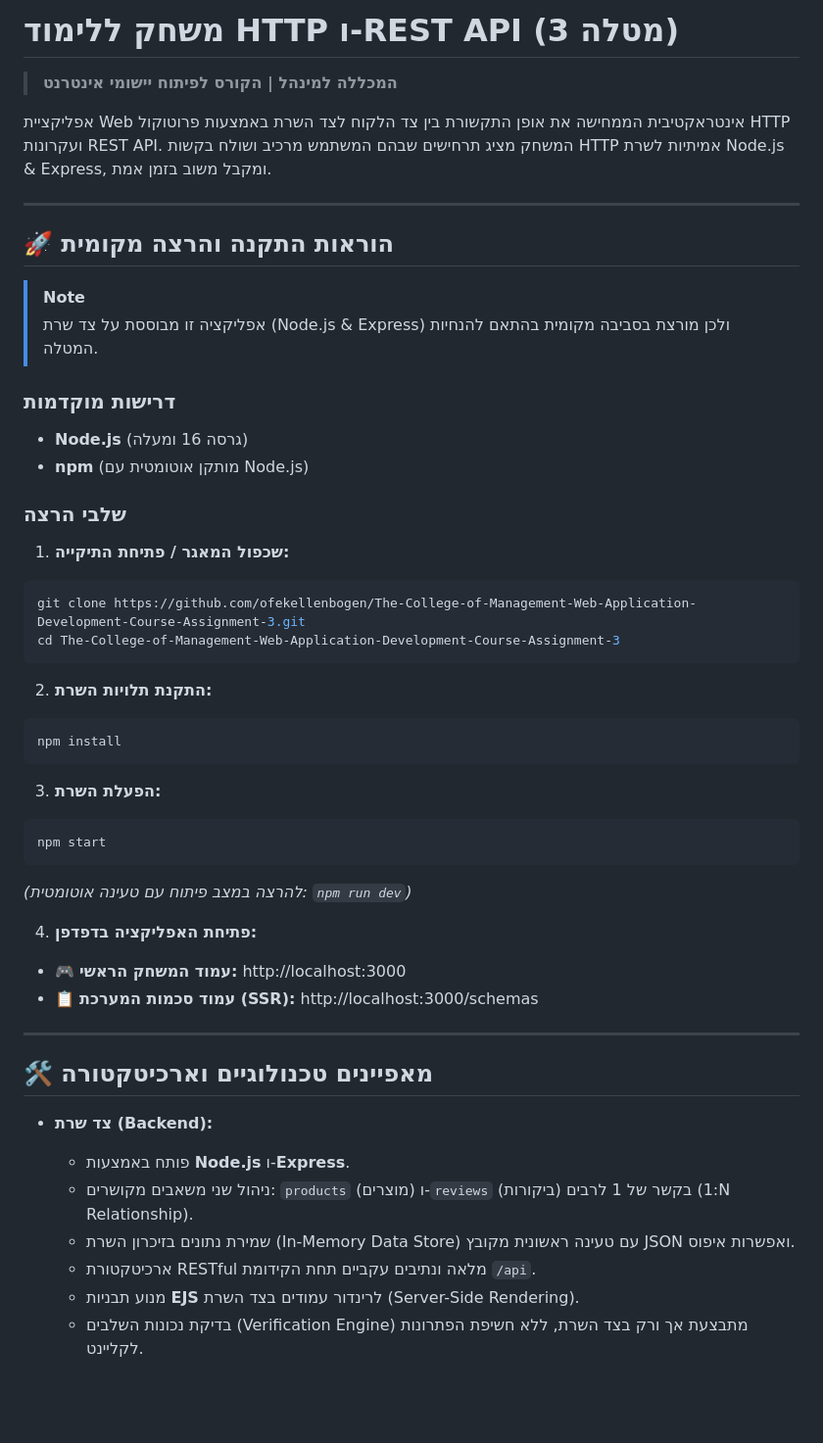
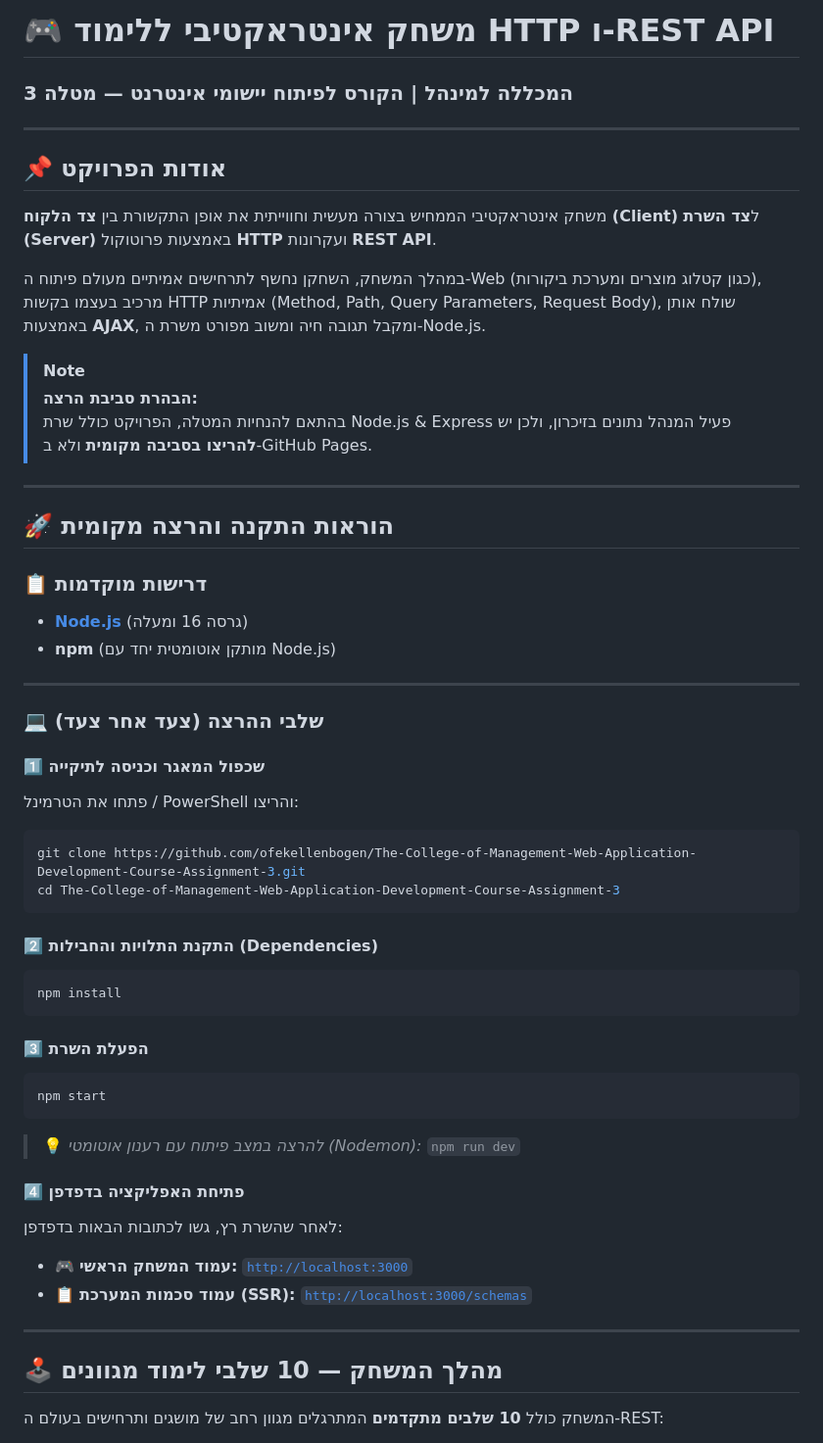
Before and after one commit to ofekellenbogen/The-College-of-Management-Web-Application-Development-Course-Assignment-3, a Markdown page: README.md, the part around one of its changes. Shown at 98% size. Drawn GitHub-style; blank space fills up the shorter version.

Commit message:
Enhance README.md with clear tables, emojis, and structured documentation

````diff
--- a/README.md
+++ b/README.md
@@ -1,51 +1,55 @@
-# משחק ללימוד HTTP ו-REST API (מטלה 3)
-> **המכללה למינהל | הקורס לפיתוח יישומי אינטרנט**
+# 🎮 משחק אינטראקטיבי ללימוד HTTP ו-REST API
+### **המכללה למינהל | הקורס לפיתוח יישומי אינטרנט — מטלה 3**
 
-אפליקציית Web אינטראקטיבית הממחישה את אופן התקשורת בין צד הלקוח לצד השרת באמצעות פרוטוקול HTTP ועקרונות REST API. המשחק מציג תרחישים שבהם המשתמש מרכיב ושולח בקשות HTTP אמיתיות לשרת Node.js & Express, ומקבל משוב בזמן אמת.
+---
+
+## 📌 אודות הפרויקט
+משחק אינטראקטיבי הממחיש בצורה מעשית וחווייתית את אופן התקשורת בין **צד הלקוח (Client)** ל**צד השרת (Server)** באמצעות פרוטוקול **HTTP** ועקרונות **REST API**.
+
+במהלך המשחק, השחקן נחשף לתרחישים אמיתיים מעולם פיתוח ה-Web (כגון קטלוג מוצרים ומערכת ביקורות), מרכיב בעצמו בקשות HTTP אמיתיות (Method, Path, Query Parameters, Request Body), שולח אותן באמצעות **AJAX**, ומקבל תגובה חיה ומשוב מפורט משרת ה-Node.js.
+
+> [!NOTE]
+> **הבהרת סביבת הרצה:**
+> בהתאם להנחיות המטלה, הפרויקט כולל שרת Node.js & Express פעיל המנהל נתונים בזיכרון, ולכן יש **להריצו בסביבה מקומית** ולא ב-GitHub Pages.
 
 ---
 
 ## 🚀 הוראות התקנה והרצה מקומית
 
-> [!NOTE]
-> אפליקציה זו מבוססת על צד שרת (Node.js & Express) ולכן מורצת בסביבה מקומית בהתאם להנחיות המטלה.
+### 📋 דרישות מוקדמות
+- **[Node.js](https://nodejs.org/)** (גרסה 16 ומעלה)
+- **npm** (מותקן אוטומטית יחד עם Node.js)
 
-### דרישות מוקדמות
-- **Node.js** (גרסה 16 ומעלה)
-- **npm** (מותקן אוטומטית עם Node.js)
+---
 
-### שלבי הרצה
+### 💻 שלבי ההרצה (צעד אחר צעד)
 
-1. **שכפול המאגר / פתיחת התיקייה:**
+#### 1️⃣ שכפול המאגר וכניסה לתיקייה
+פתחו את הטרמינל / PowerShell והריצו:
 ```bash
 git clone https://github.com/ofekellenbogen/The-College-of-Management-Web-Application-Development-Course-Assignment-3.git
 cd The-College-of-Management-Web-Application-Development-Course-Assignment-3
 ```
 
-2. **התקנת תלויות השרת:**
+#### 2️⃣ התקנת התלויות והחבילות (Dependencies)
 ```bash
 npm install
 ```
 
-3. **הפעלת השרת:**
+#### 3️⃣ הפעלת השרת
 ```bash
 npm start
 ```
-*(להרצה במצב פיתוח עם טעינה אוטומטית: `npm run dev`)*
+> 💡 *להרצה במצב פיתוח עם רענון אוטומטי (Nodemon):* `npm run dev`
 
-4. **פתיחת האפליקציה בדפדפן:**
-- 🎮 **עמוד המשחק הראשי:** http://localhost:3000
-- 📋 **עמוד סכמות המערכת (SSR):** http://localhost:3000/schemas
+#### 4️⃣ פתיחת האפליקציה בדפדפן
+לאחר שהשרת רץ, גשו לכתובות הבאות בדפדפן:
+- 🎮 **עמוד המשחק הראשי:** [`http://localhost:3000`](http://localhost:3000)
+- 📋 **עמוד סכמות המערכת (SSR):** [`http://localhost:3000/schemas`](http://localhost:3000/schemas)
 
 ---
 
-## 🛠️ מאפיינים טכנולוגיים וארכיטקטורה
+## 🕹️ מהלך המשחק — 10 שלבי לימוד מגוונים
 
-- **צד שרת (Backend):**
-  - פותח באמצעות **Node.js** ו-**Express**.
-  - ניהול שני משאבים מקושרים: `products` (מוצרים) ו-`reviews` (ביקורות) בקשר של 1 לרבים (1:N Relationship).
-  - שמירת נתונים בזיכרון השרת (In-Memory Data Store) עם טעינה ראשונית מקובץ JSON ואפשרות איפוס.
-  - ארכיטקטורת RESTful מלאה ונתיבים עקביים תחת הקידומת `/api`.
-  - מנוע תבניות **EJS** לרינדור עמודים בצד השרת (Server-Side Rendering).
-  - בדיקת נכונות השלבים (Verification Engine) מתבצעת אך ורק בצד השרת, ללא חשיפת הפתרונות לקליינט.
+המשחק כולל **10 שלבים מתקדמים** המתרגלים מגוון רחב של מושגים ותרחישים בעולם ה-REST:
 
````
Also changed, not shown: other parts of README.md (+62 -21 lines).
